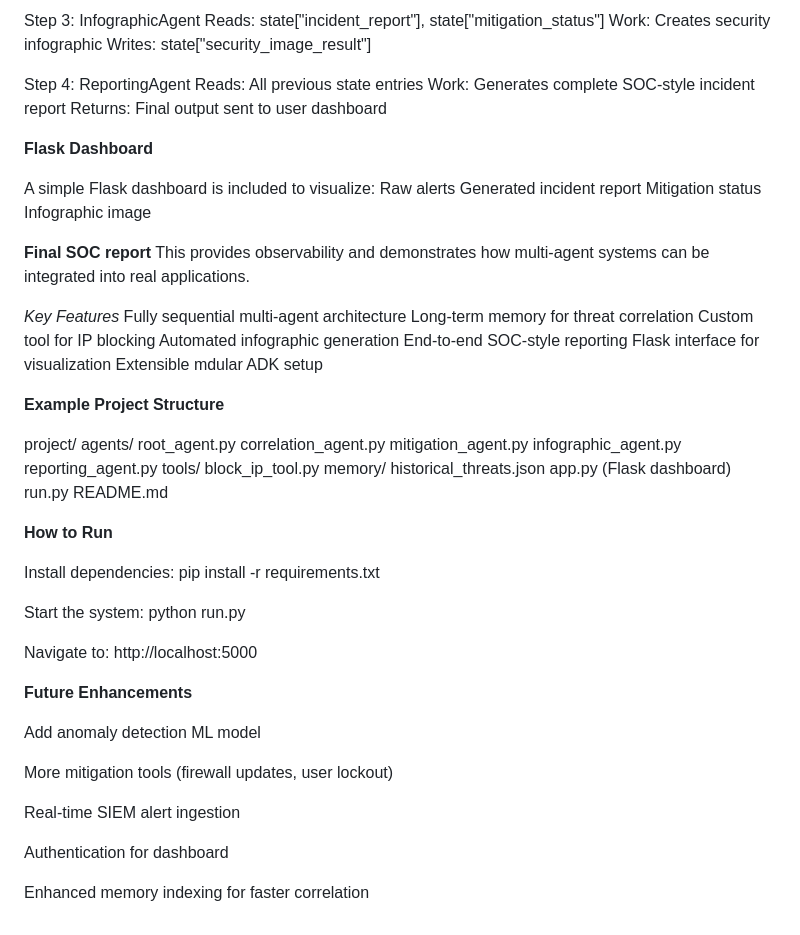
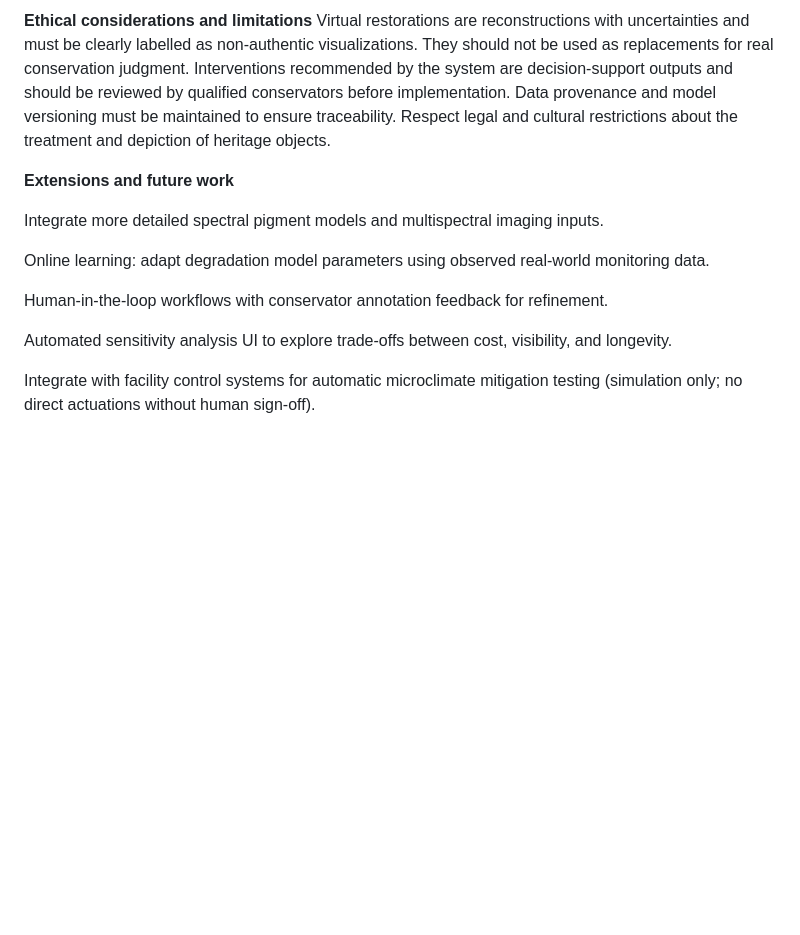
Before and after one commit to Sunidhishree/AgenticAI-kaggle-x-Google-, a Markdown page: README.md, the part around one of its changes. Drawn GitHub-style; blank space fills up the shorter version.

```diff
--- a/README.md
+++ b/README.md
@@ -76,70 +55,18 @@ Writes: state["mitigation_status"]
 
-Step 3: InfographicAgent
-Reads: state["incident_report"], state["mitigation_status"]
-Work: Creates security infographic
-Writes: state["security_image_result"]
+**Ethical considerations and limitations**
+Virtual restorations are reconstructions with uncertainties and must be clearly labelled as non-authentic visualizations. They should not be used as replacements for real conservation judgment.
+Interventions recommended by the system are decision-support outputs and should be reviewed by qualified conservators before implementation.
+Data provenance and model versioning must be maintained to ensure traceability.
+Respect legal and cultural restrictions about the treatment and depiction of heritage objects.
 
-Step 4: ReportingAgent
-Reads: All previous state entries
-Work: Generates complete SOC-style incident report
-Returns: Final output sent to user dashboard
+**Extensions and future work**
 
-**Flask Dashboard**
+Integrate more detailed spectral pigment models and multispectral imaging inputs.
 
-A simple Flask dashboard is included to visualize:
-Raw alerts
-Generated incident report
-Mitigation status
-Infographic image
+Online learning: adapt degradation model parameters using observed real-world monitoring data.
 
-**Final SOC report**
-This provides observability and demonstrates how multi-agent systems can be integrated into real applications.
+Human-in-the-loop workflows with conservator annotation feedback for refinement.
 
-*Key Features*
-Fully sequential multi-agent architecture
-Long-term memory for threat correlation
-Custom tool for IP blocking
-Automated infographic generation
-End-to-end SOC-style reporting
-Flask interface for visualization
-Extensible mdular ADK setup
+Automated sensitivity analysis UI to explore trade-offs between cost, visibility, and longevity.
 
-**Example Project Structure**
-
-project/
-agents/
-root_agent.py
-correlation_agent.py
-mitigation_agent.py
-infographic_agent.py
-reporting_agent.py
-tools/
-block_ip_tool.py
-memory/
-historical_threats.json
-app.py (Flask dashboard)
-run.py
-README.md
-
-**How to Run**
-
-Install dependencies:
-pip install -r requirements.txt
-
-Start the system:
-python run.py
-
-Navigate to:
-http://localhost:5000
-
-**Future Enhancements**
-
-Add anomaly detection ML model
-
-More mitigation tools (firewall updates, user lockout)
-
-Real-time SIEM alert ingestion
-
-Authentication for dashboard
-
-Enhanced memory indexing for faster correlation
+Integrate with facility control systems for automatic microclimate mitigation testing (simulation only; no direct actuations without human sign-off).
```
Also changed, not shown: other parts of README.md (+39 -60 lines).
